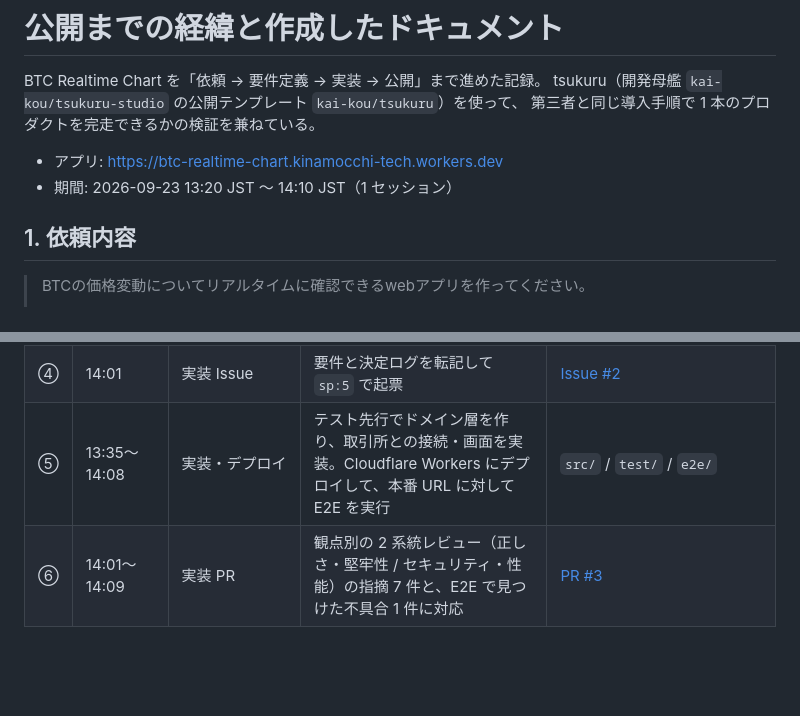
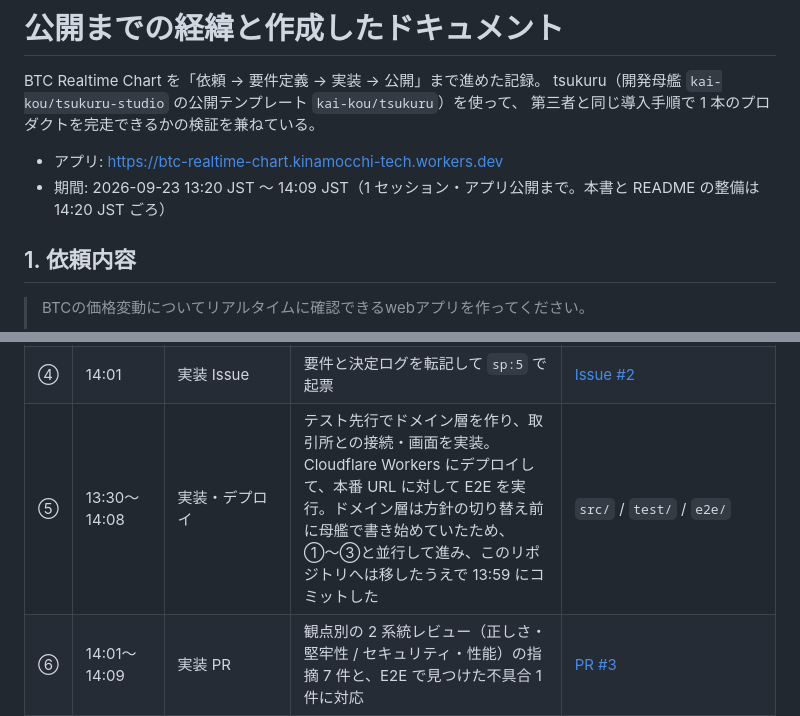
Before and after one commit to kai-kou/btc-realtime-chart, a Markdown page: docs/development-history.md, 2 parts joined by grey strips. GitHub-like rendering; blank space fills up the shorter version.

Commit message:
docs: 経緯の時刻を実際のコミット時刻と整合させる
Co-Authored-By: Claude Opus 5.5 <noreply@anthropic.com>

Claude-Session: https://claude.ai/code/session_019JKZ6zMfcp1hpJCojLvmoD

```diff
--- a/docs/development-history.md
+++ b/docs/development-history.md
@@ -5,7 +5,7 @@ tsukuru（開発母艦 `kai-kou/tsukuru-studio` の公開テンプレート `kai
 第三者と同じ導入手順で 1 本のプロダクトを完走できるかの検証を兼ねている。
 
 - アプリ: https://btc-realtime-chart.kinamocchi-tech.workers.dev
-- 期間: 2026-09-23 13:20 JST 〜 14:10 JST（1 セッション）
+- 期間: 2026-09-23 13:20 JST 〜 14:09 JST（1 セッション・アプリ公開まで。本書と README の整備は 14:20 JST ごろ）
 
 ## 1. 依頼内容
 
@@ -40,7 +40,7 @@ flowchart LR
 | ② | 13:30〜13:50 | 上流工程（`upstream-flow`） | 依頼を要件へ落とし、取引所 API を実接続で調べてデータ源を決めた。Tier 1 判定で「アーキテクチャ定義書を作るか」を確認し、作ると決めた | `docs/product-brief.md` / `docs/architecture.md` / 調査結果 |
 | ③ | 13:50〜14:01 | 要件 PR | フレッシュ文脈のレビューで 4 件の指摘（うち 3 件採用）。受け入れ基準に AC-6 / AC-7 を追加 | [PR #1](https://github.com/kai-kou/btc-realtime-chart/pull/1) |
 | ④ | 14:01 | 実装 Issue | 要件と決定ログを転記して `sp:5` で起票 | [Issue #2](https://github.com/kai-kou/btc-realtime-chart/issues/2) |
-| ⑤ | 13:35〜14:08 | 実装・デプロイ | テスト先行でドメイン層を作り、取引所との接続・画面を実装。Cloudflare Workers にデプロイして、本番 URL に対して E2E を実行 | `src/` / `test/` / `e2e/` |
+| ⑤ | 13:30〜14:08 | 実装・デプロイ | テスト先行でドメイン層を作り、取引所との接続・画面を実装。Cloudflare Workers にデプロイして、本番 URL に対して E2E を実行。ドメイン層は方針の切り替え前に母艦で書き始めていたため、①〜③と並行して進み、このリポジトリへは移したうえで 13:59 にコミットした | `src/` / `test/` / `e2e/` |
 | ⑥ | 14:01〜14:09 | 実装 PR | 観点別の 2 系統レビュー（正しさ・堅牢性 / セキュリティ・性能）の指摘 7 件と、E2E で見つけた不具合 1 件に対応 | [PR #3](https://github.com/kai-kou/btc-realtime-chart/pull/3) |
 
 ## 3. 主な判断
```
